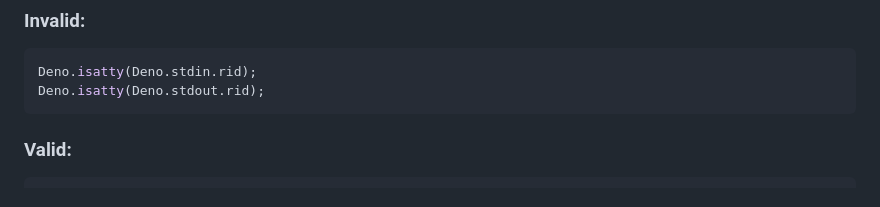
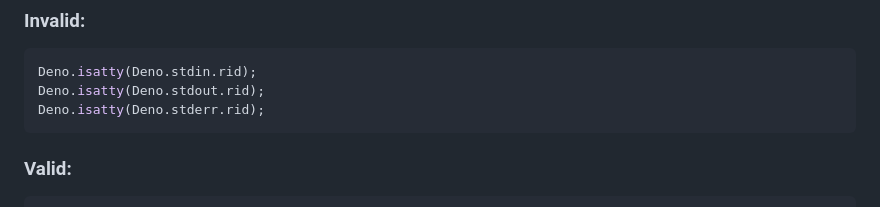
Before and after one commit to denoland/deno_lint, a Markdown page: docs/rules/no_deprecated_deno_api.md, the part around the change. GitHub-like rendering.

Commit message:
Update docs/rules/no_deprecated_deno_api.md
Co-authored-by: Asher Gomez <ashersaupingomez@gmail.com>

````diff
--- a/docs/rules/no_deprecated_deno_api.md
+++ b/docs/rules/no_deprecated_deno_api.md
@@ -130,6 +130,7 @@ and `Deno.FsFile.syncSync` respectively.
 ```typescript
 Deno.isatty(Deno.stdin.rid);
 Deno.isatty(Deno.stdout.rid);
+Deno.isatty(Deno.stderr.rid);
 ```
 
 ### Valid:
````
